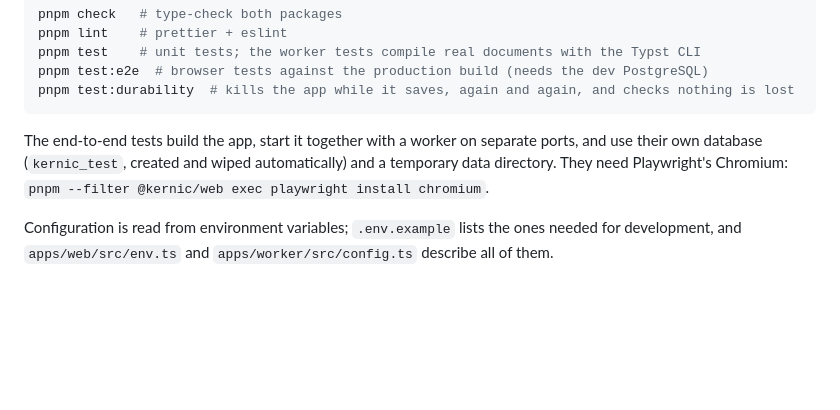
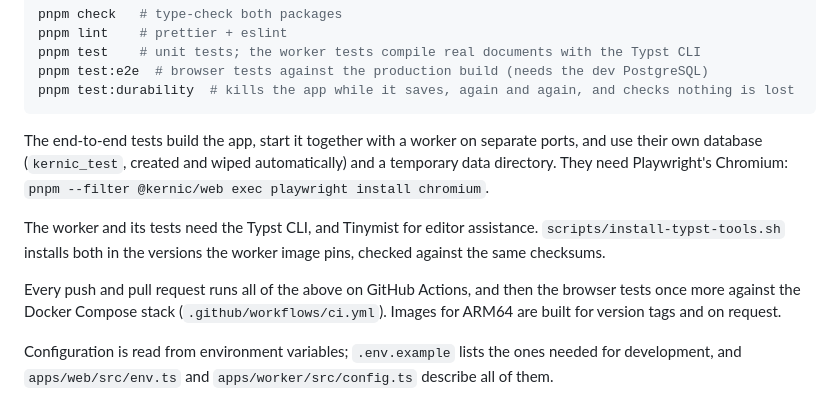
Before and after one commit to pruefsumme/kernic, a Markdown page: README.md, the part around the change. Drawn GitHub-style; blank space fills up the shorter version.

Commit message:
chore: describe the pipeline and the tools script in the readme and backlog

```diff
--- a/README.md
+++ b/README.md
@@ -54,6 +54,14 @@ The end-to-end tests build the app, start it together with a worker on separate
 their own database (`kernic_test`, created and wiped automatically) and a temporary data
 directory. They need Playwright's Chromium: `pnpm --filter @kernic/web exec playwright install chromium`.
 
+The worker and its tests need the Typst CLI, and Tinymist for editor assistance.
+`scripts/install-typst-tools.sh` installs both in the versions the worker image pins, checked
+against the same checksums.
+
+Every push and pull request runs all of the above on GitHub Actions, and then the browser tests
+once more against the Docker Compose stack (`.github/workflows/ci.yml`). Images for ARM64 are
+built for version tags and on request.
+
 Configuration is read from environment variables; `.env.example` lists the ones needed for
 development, and `apps/web/src/env.ts` and `apps/worker/src/config.ts` describe all of them.
 
```
Also changed, not shown: docs/backlog.md (+6 -3 lines), docs/security.md (+3 -2 lines).
